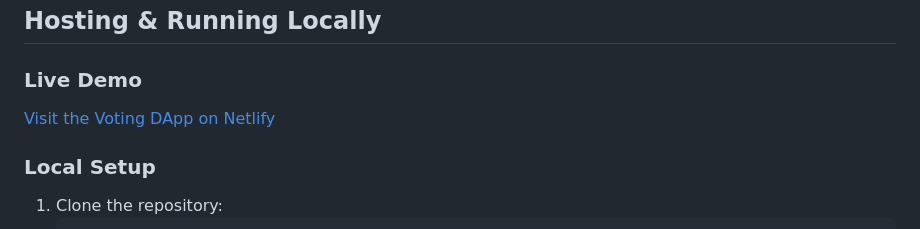
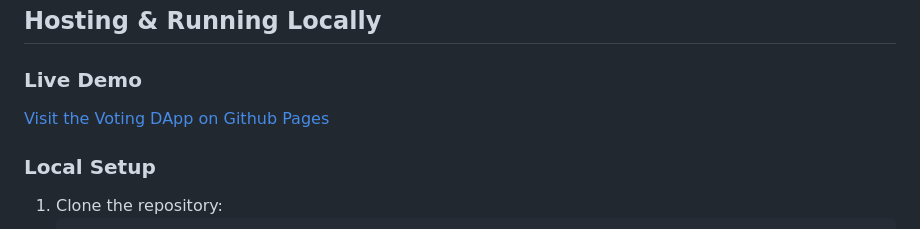
Before and after one commit to hubertsid/voting-app-solidity, a Markdown page: README.md, the part around the change. Rendered like a GitHub page.

```diff
--- a/README.md
+++ b/README.md
@@ -107,7 +107,7 @@ The **Ballot smart contract** is written in Solidity and contains the logic for
 ## Hosting & Running Locally
 
 ### Live Demo
-[Visit the Voting DApp on Netlify](https://hubertsid.github.io/voting-app-solidity/)
+[Visit the Voting DApp on Github Pages](https://hubertsid.github.io/voting-app-solidity/)
 
 ### Local Setup
 1. Clone the repository:
```
